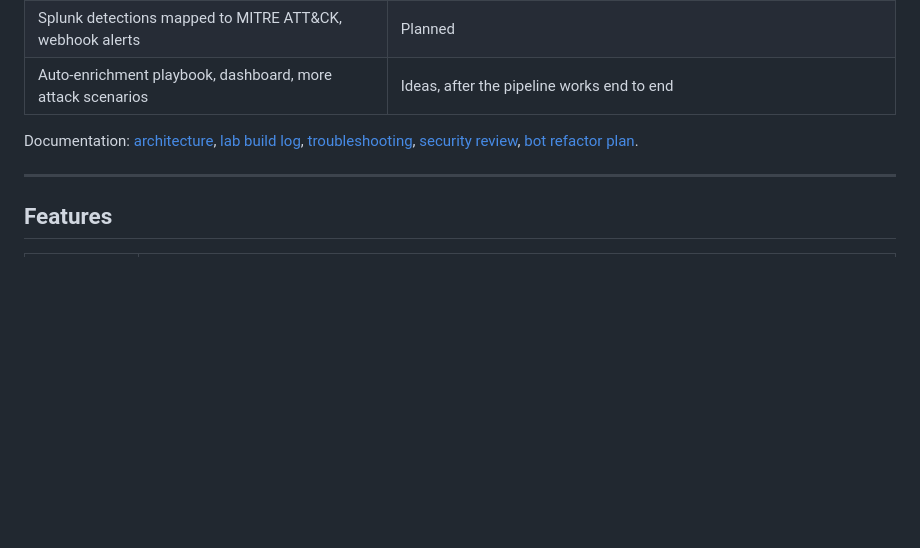
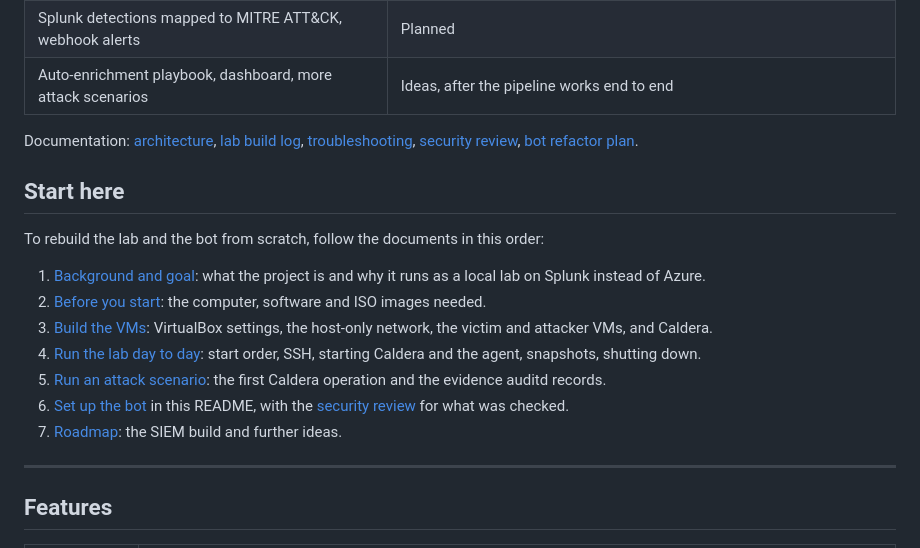
Before and after one commit to MustafaS14/SOC_Automation_Bot, a Markdown page: README.md, the part around the change. GitHub-like rendering; blank space fills up the shorter version.

Commit message:
README: add Start here guide

```diff
--- a/README.md
+++ b/README.md
@@ -17,6 +17,19 @@ Part of a fully local SOC lab (no cloud): Caldera attack, victim logs, Splunk, t
 | Auto-enrichment playbook, dashboard, more attack scenarios | Ideas, after the pipeline works end to end |
 
 Documentation: [architecture](docs/architecture.md), [lab build log](docs/lab-build-log.md), [troubleshooting](docs/troubleshooting.md), [security review](docs/security-review.md), [bot refactor plan](docs/bot-refactor-plan.md).
+
+## Start here
+
+To rebuild the lab and the bot from scratch, follow the documents in this order:
+
+1. [Background and goal](docs/lab-build-log.md): what the project is and why it runs as a local lab on Splunk instead of Azure.
+2. [Before you start](docs/lab-build-log.md): the computer, software and ISO images needed.
+3. [Build the VMs](docs/lab-build-log.md): VirtualBox settings, the host-only network, the victim and attacker VMs, and Caldera.
+4. [Run the lab day to day](docs/lab-operations.md): start order, SSH, starting Caldera and the agent, snapshots, shutting down.
+5. [Run an attack scenario](attack-scenarios/01-discovery.md): the first Caldera operation and the evidence auditd records.
+6. [Set up the bot](#setup) in this README, with the [security review](docs/security-review.md) for what was checked.
+7. [Roadmap](docs/roadmap.md): the SIEM build and further ideas.
+
 
 ---
 
```
